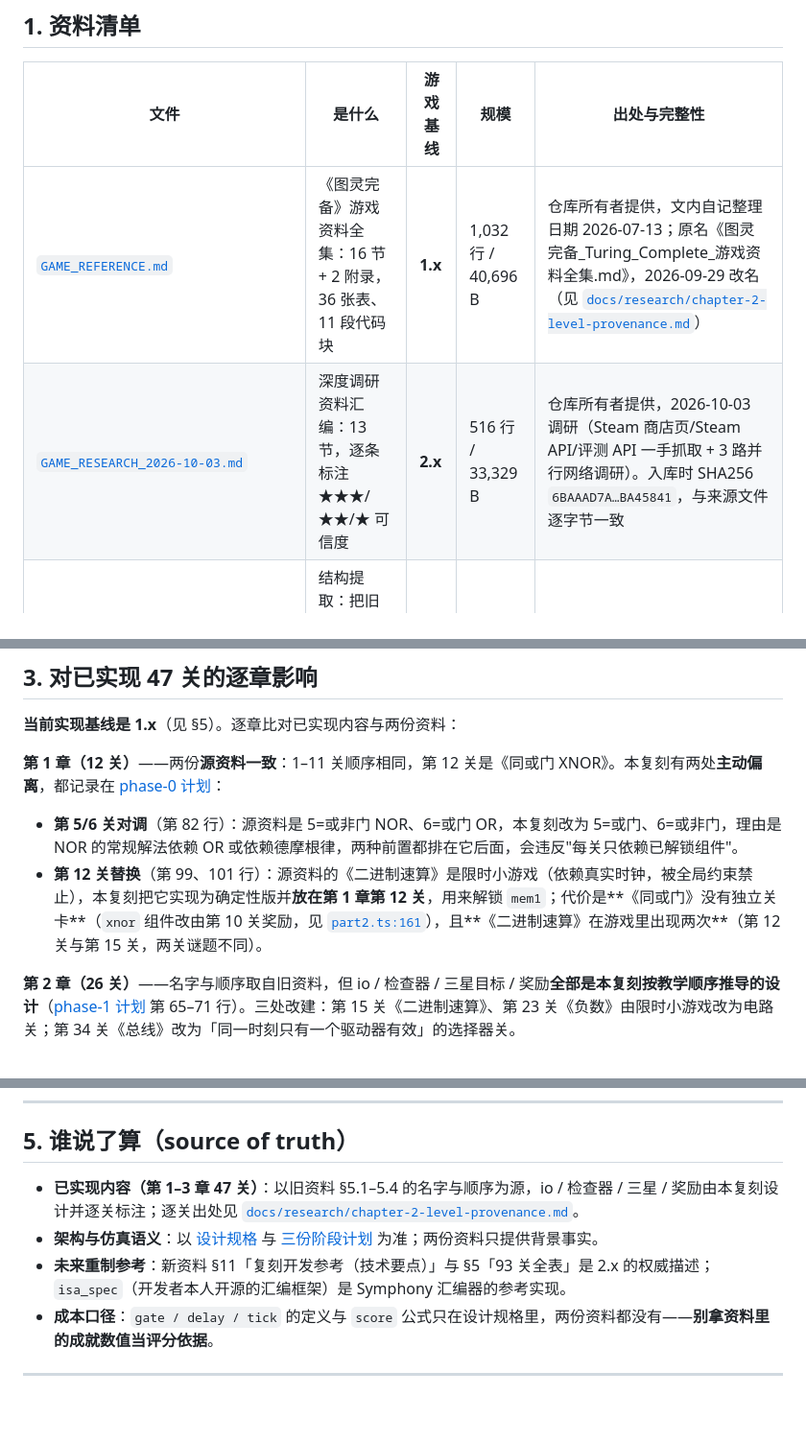
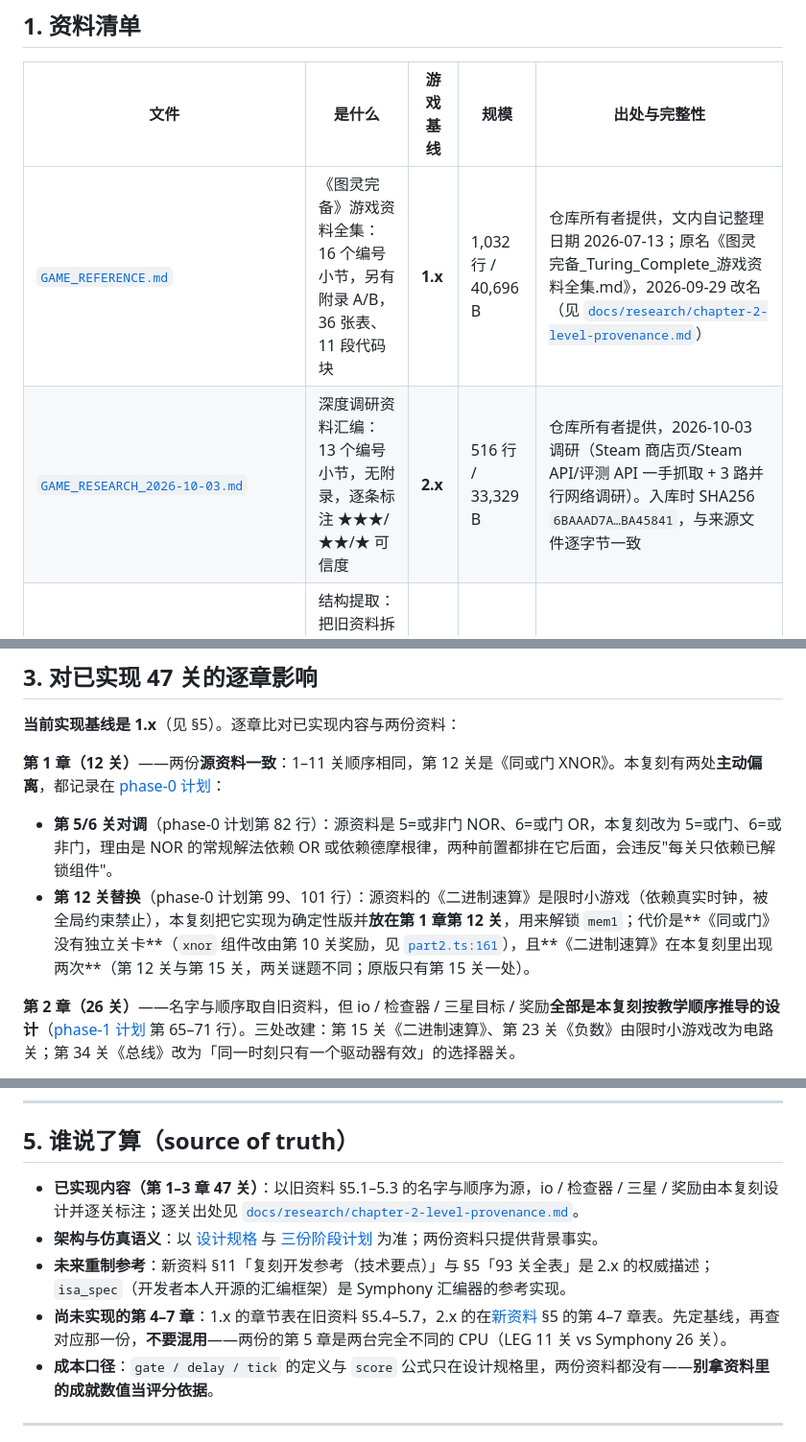
Before and after one commit to JackPeng-Coder/turing-complete, a Markdown page: RESEARCH.md, 3 parts joined by grey strips. Shown at 96% size. Drawn GitHub-style; blank space fills up the shorter version.

Commit message:
docs(research): tighten the index after a blind-reader pass

```diff
--- a/RESEARCH.md
+++ b/RESEARCH.md
@@ -10,8 +10,8 @@
 
 | 文件 | 是什么 | 游戏基线 | 规模 | 出处与完整性 |
 |---|---|---|---|---|
-| [`GAME_REFERENCE.md`](GAME_REFERENCE.md) | 《图灵完备》游戏资料全集：16 节 + 2 附录，36 张表、11 段代码块 | **1.x** | 1,032 行 / 40,696 B | 仓库所有者提供，文内自记整理日期 2026-07-13；原名《图灵完备_Turing_Complete_游戏资料全集.md》，2026-09-29 改名（见 [`docs/research/chapter-2-level-provenance.md`](docs/research/chapter-2-level-provenance.md)） |
-| [`GAME_RESEARCH_2026-10-03.md`](GAME_RESEARCH_2026-10-03.md) | 深度调研资料汇编：13 节，逐条标注 ★★★/★★/★ 可信度 | **2.x** | 516 行 / 33,329 B | 仓库所有者提供，2026-10-03 调研（Steam 商店页/Steam API/评测 API 一手抓取 + 3 路并行网络调研）。入库时 SHA256 `6BAAAD7A…BA45841`，与来源文件逐字节一致 |
+| [`GAME_REFERENCE.md`](GAME_REFERENCE.md) | 《图灵完备》游戏资料全集：16 个编号小节，另有附录 A/B，36 张表、11 段代码块 | **1.x** | 1,032 行 / 40,696 B | 仓库所有者提供，文内自记整理日期 2026-07-13；原名《图灵完备_Turing_Complete_游戏资料全集.md》，2026-09-29 改名（见 [`docs/research/chapter-2-level-provenance.md`](docs/research/chapter-2-level-provenance.md)） |
+| [`GAME_RESEARCH_2026-10-03.md`](GAME_RESEARCH_2026-10-03.md) | 深度调研资料汇编：13 个编号小节，无附录，逐条标注 ★★★/★★/★ 可信度 | **2.x** | 516 行 / 33,329 B | 仓库所有者提供，2026-10-03 调研（Steam 商店页/Steam API/评测 API 一手抓取 + 3 路并行网络调研）。入库时 SHA256 `6BAAAD7A…BA45841`，与来源文件逐字节一致 |
 | [`.superpowers/research/compendium-structure.md`](.superpowers/research/compendium-structure.md) | 结构提取：把旧资料拆成可引用的结构，并列出 30 条未决疑点（U01–U30） | 1.x | 299 行 | **派生自旧资料**（其第 3 行仍引用改名前的文件名）；其中的 `"…"` 一律是旧资料原文的逐字引用 |
 | [`docs/research/chapter-2-level-provenance.md`](docs/research/chapter-2-level-provenance.md) | 第 2 章逐关溯源：哪些事实来自源资料、哪些是本复刻自撰 | — | 91 行 | 本仓库自撰 |
 
@@ -44,8 +46,8 @@
 
 **第 1 章（12 关）**——两份**源资料一致**：1–11 关顺序相同，第 12 关是《同或门 XNOR》。本复刻有两处**主动偏离**，都记录在 [phase-0 计划](docs/superpowers/plans/2026-09-25-turing-complete-phase0.md)：
 
-- **第 5/6 关对调**（第 82 行）：源资料是 5=或非门 NOR、6=或门 OR，本复刻改为 5=或门、6=或非门，理由是 NOR 的常规解法依赖 OR 或依赖德摩根律，两种前置都排在它后面，会违反"每关只依赖已解锁组件"。
-- **第 12 关替换**（第 99、101 行）：源资料的《二进制速算》是限时小游戏（依赖真实时钟，被全局约束禁止），本复刻把它实现为确定性版并**放在第 1 章第 12 关**，用来解锁 `mem1`；代价是**《同或门》没有独立关卡**（`xnor` 组件改由第 10 关奖励，见 [`part2.ts:161`](src/levels/content/ch1/part2.ts)），且**《二进制速算》在游戏里出现两次**（第 12 关与第 15 关，两关谜题不同）。
+- **第 5/6 关对调**（phase-0 计划第 82 行）：源资料是 5=或非门 NOR、6=或门 OR，本复刻改为 5=或门、6=或非门，理由是 NOR 的常规解法依赖 OR 或依赖德摩根律，两种前置都排在它后面，会违反"每关只依赖已解锁组件"。
+- **第 12 关替换**（phase-0 计划第 99、101 行）：源资料的《二进制速算》是限时小游戏（依赖真实时钟，被全局约束禁止），本复刻把它实现为确定性版并**放在第 1 章第 12 关**，用来解锁 `mem1`；代价是**《同或门》没有独立关卡**（`xnor` 组件改由第 10 关奖励，见 [`part2.ts:161`](src/levels/content/ch1/part2.ts)），且**《二进制速算》在本复刻里出现两次**（第 12 关与第 15 关，两关谜题不同；原版只有第 15 关一处）。
 
 **第 2 章（26 关）**——名字与顺序取自旧资料，但 io / 检查器 / 三星目标 / 奖励**全部是本复刻按教学顺序推导的设计**（[phase-1 计划](docs/superpowers/plans/2026-09-25-turing-complete-phase1.md) 第 65–71 行）。三处改建：第 15 关《二进制速算》、第 23 关《负数》由限时小游戏改为电路关；第 34 关《总线》改为「同一时刻只有一个驱动器有效」的选择器关。
 
@@ -84,9 +86,10 @@
 
 ## 5. 谁说了算（source of truth）
 
-- **已实现内容（第 1–3 章 47 关）**：以旧资料 §5.1–5.4 的名字与顺序为源，io / 检查器 / 三星 / 奖励由本复刻设计并逐关标注；逐关出处见 [`docs/research/chapter-2-level-provenance.md`](docs/research/chapter-2-level-provenance.md)。
+- **已实现内容（第 1–3 章 47 关）**：以旧资料 §5.1–5.3 的名字与顺序为源，io / 检查器 / 三星 / 奖励由本复刻设计并逐关标注；逐关出处见 [`docs/research/chapter-2-level-provenance.md`](docs/research/chapter-2-level-provenance.md)。
 - **架构与仿真语义**：以 [设计规格](docs/superpowers/specs/2026-09-25-turing-complete-replica-design.md) 与 [三份阶段计划](docs/superpowers/plans/) 为准；两份资料只提供背景事实。
 - **未来重制参考**：新资料 §11「复刻开发参考（技术要点）」与 §5「93 关全表」是 2.x 的权威描述；`isa_spec`（开发者本人开源的汇编框架）是 Symphony 汇编器的参考实现。
+- **尚未实现的第 4–7 章**：1.x 的章节表在旧资料 §5.4–5.7，2.x 的在[新资料](GAME_RESEARCH_2026-10-03.md) §5 的第 4–7 章表。先定基线，再查对应那一份，**不要混用**——两份的第 5 章是两台完全不同的 CPU（LEG 11 关 vs Symphony 26 关）。
 - **成本口径**：`gate / delay / tick` 的定义与 `score` 公式只在设计规格里，两份资料都没有——**别拿资料里的成就数值当评分依据**。
 
 ---
```
Also changed, not shown: other parts of RESEARCH.md (+5 -3 lines).
